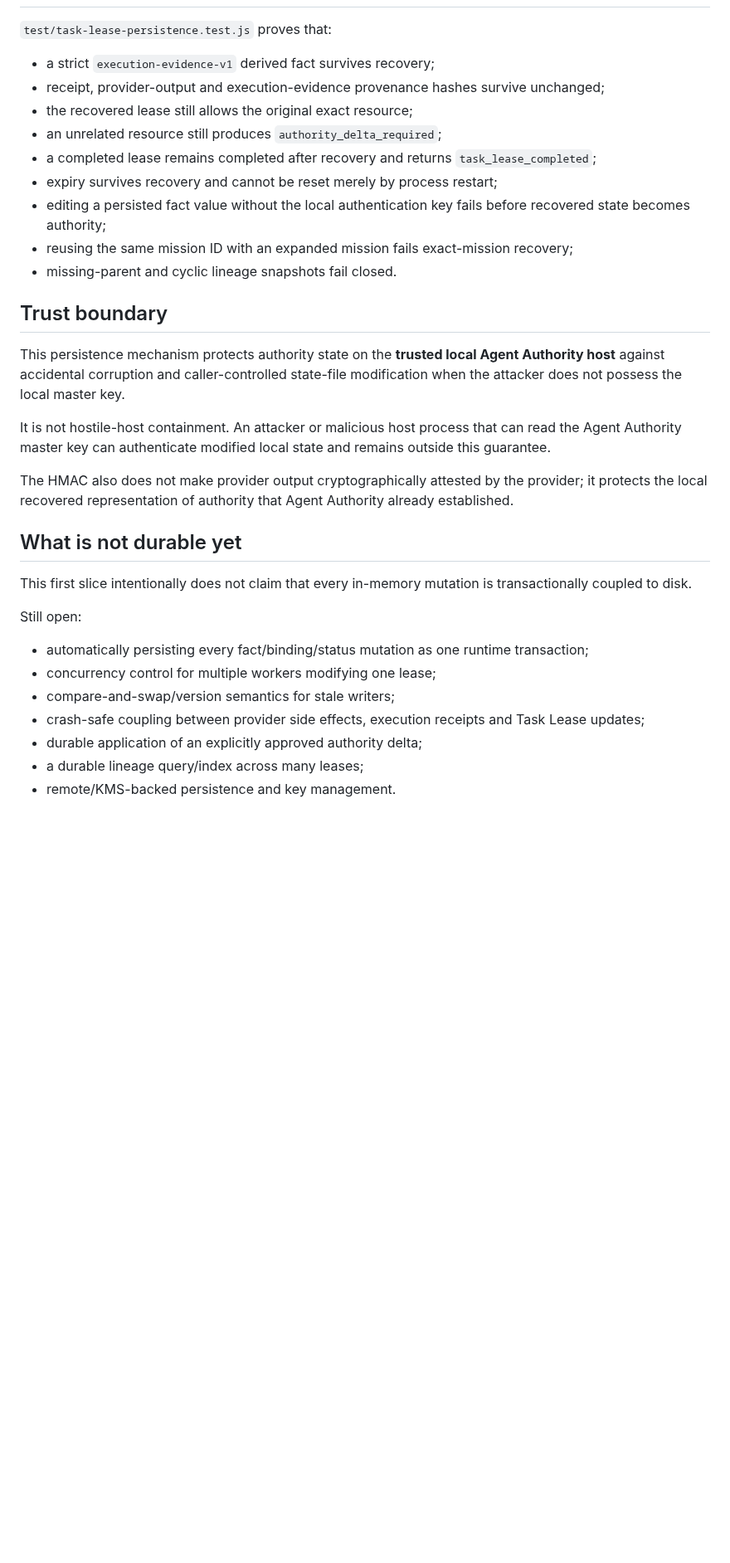
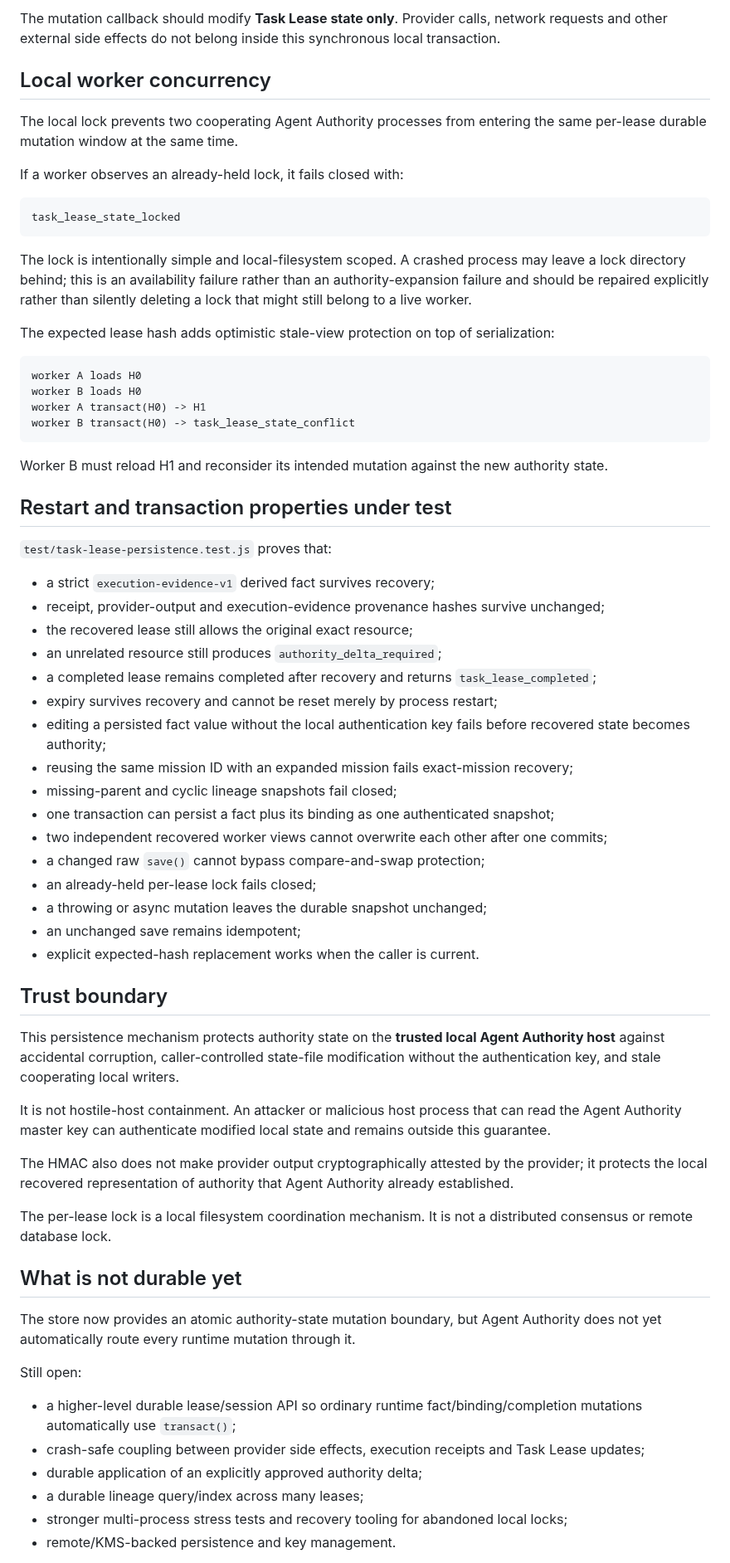
Before and after one commit to Null-Square/agent-authority, a Markdown page: docs/durable-task-leases.md, the part around one of its changes. Shown at 83% size. Rendered like a GitHub page; blank space fills up the shorter version.

````diff
--- a/docs/durable-task-leases.md
+++ b/docs/durable-task-leases.md
@@ -110,3 +206,29 @@ The default local configuration now reserves:
+The mutation callback should modify **Task Lease state only**. Provider calls, network requests and other external side effects do not belong inside this synchronous local transaction.
+
+## Local worker concurrency
+
+The local lock prevents two cooperating Agent Authority processes from entering the same per-lease durable mutation window at the same time.
+
+If a worker observes an already-held lock, it fails closed with:
+
+```text
+task_lease_state_locked
+```
+
+The lock is intentionally simple and local-filesystem scoped. A crashed process may leave a lock directory behind; this is an availability failure rather than an authority-expansion failure and should be repaired explicitly rather than silently deleting a lock that might still belong to a live worker.
+
+The expected lease hash adds optimistic stale-view protection on top of serialization:
+
+```text
+worker A loads H0
+worker B loads H0
+worker A transact(H0) -> H1
+worker B transact(H0) -> task_lease_state_conflict
+```
+
+Worker B must reload H1 and reconsider its intended mutation against the new authority state.
+
+## Restart and transaction properties under test
 
 `test/task-lease-persistence.test.js` proves that:
 
@@ -118,27 +240,35 @@ The default local configuration now reserves:
 - expiry survives recovery and cannot be reset merely by process restart;
 - editing a persisted fact value without the local authentication key fails before recovered state becomes authority;
 - reusing the same mission ID with an expanded mission fails exact-mission recovery;
-- missing-parent and cyclic lineage snapshots fail closed.
+- missing-parent and cyclic lineage snapshots fail closed;
+- one transaction can persist a fact plus its binding as one authenticated snapshot;
+- two independent recovered worker views cannot overwrite each other after one commits;
+- a changed raw `save()` cannot bypass compare-and-swap protection;
+- an already-held per-lease lock fails closed;
+- a throwing or async mutation leaves the durable snapshot unchanged;
+- an unchanged save remains idempotent;
+- explicit expected-hash replacement works when the caller is current.
 
 ## Trust boundary
 
-This persistence mechanism protects authority state on the **trusted local Agent Authority host** against accidental corruption and caller-controlled state-file modification when the attacker does not possess the local master key.
+This persistence mechanism protects authority state on the **trusted local Agent Authority host** against accidental corruption, caller-controlled state-file modification without the authentication key, and stale cooperating local writers.
 
 It is not hostile-host containment. An attacker or malicious host process that can read the Agent Authority master key can authenticate modified local state and remains outside this guarantee.
 
 The HMAC also does not make provider output cryptographically attested by the provider; it protects the local recovered representation of authority that Agent Authority already established.
 
+The per-lease lock is a local filesystem coordination mechanism. It is not a distributed consensus or remote database lock.
+
 ## What is not durable yet
 
-This first slice intentionally does not claim that every in-memory mutation is transactionally coupled to disk.
+The store now provides an atomic authority-state mutation boundary, but Agent Authority does not yet automatically route every runtime mutation through it.
 
 Still open:
 
-- automatically persisting every fact/binding/status mutation as one runtime transaction;
-- concurrency control for multiple workers modifying one lease;
-- compare-and-swap/version semantics for stale writers;
+- a higher-level durable lease/session API so ordinary runtime fact/binding/completion mutations automatically use `transact()`;
 - crash-safe coupling between provider side effects, execution receipts and Task Lease updates;
 - durable application of an explicitly approved authority delta;
 - a durable lineage query/index across many leases;
+- stronger multi-process stress tests and recovery tooling for abandoned local locks;
 - remote/KMS-backed persistence and key management.
 
````
Also changed, not shown: other parts of docs/durable-task-leases.md (+102 -6 lines).
